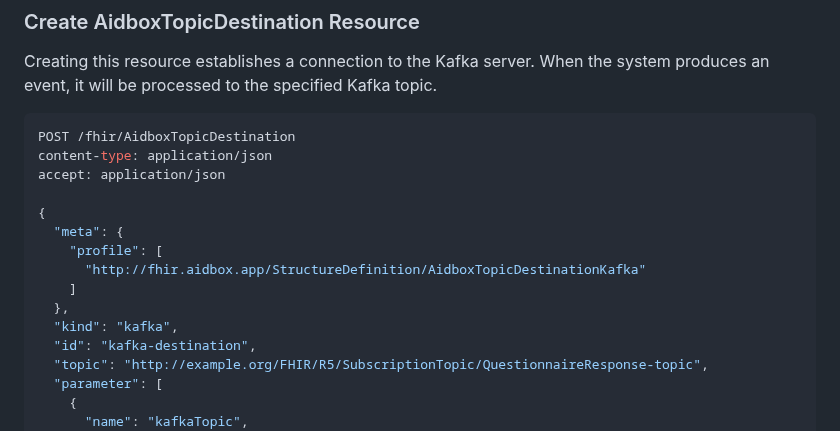
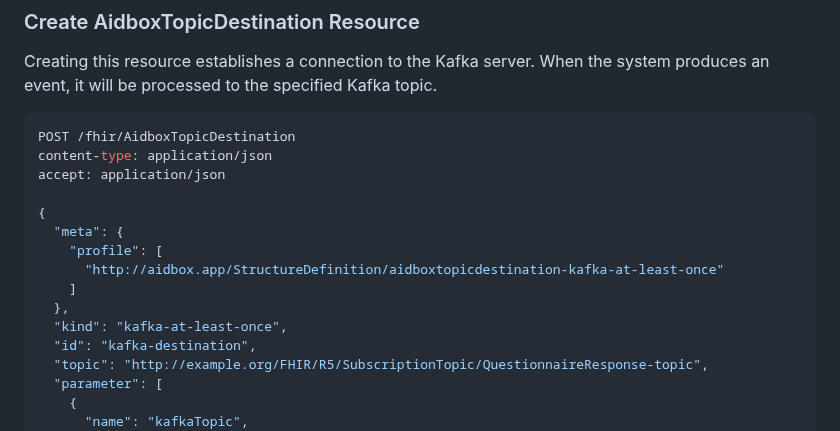
Before and after one commit to Aidbox/examples, a Markdown page: aidbox-subscriptions-to-kafka/README.md, the part around the change. Rendered like a GitHub page.

Commit message:
Fix profile and kind

```diff
--- a/aidbox-subscriptions-to-kafka/README.md
+++ b/aidbox-subscriptions-to-kafka/README.md
@@ -100,10 +100,10 @@ accept: application/json
 {
   "meta": {
     "profile": [
-      "http://fhir.aidbox.app/StructureDefinition/AidboxTopicDestinationKafka"
+      "http://aidbox.app/StructureDefinition/aidboxtopicdestination-kafka-at-least-once"
     ]
   },
-  "kind": "kafka",
+  "kind": "kafka-at-least-once",
   "id": "kafka-destination",
   "topic": "http://example.org/FHIR/R5/SubscriptionTopic/QuestionnaireResponse-topic",
   "parameter": [
```
